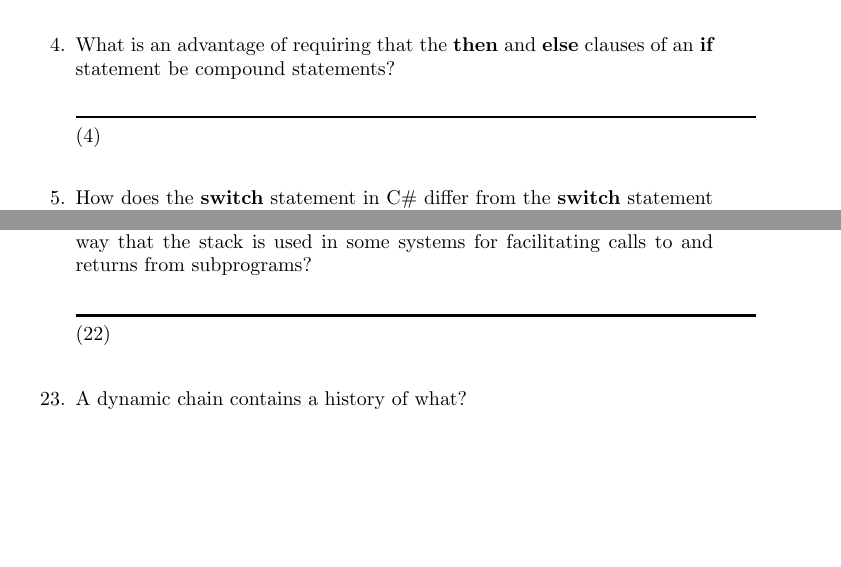
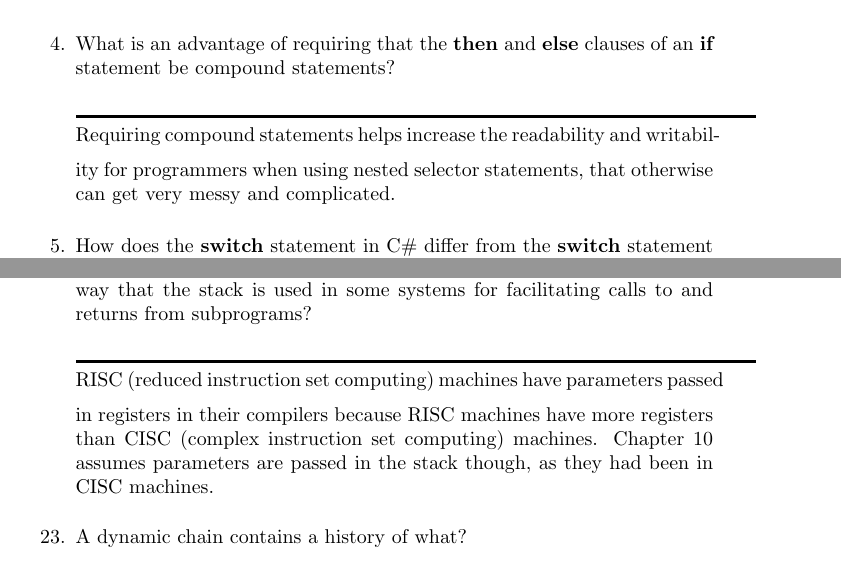
Before and after one commit to leontabak/csc315-examination-1, a LaTeX document (qa315-09oct2015.tex, which reads ngeiger16.tex): two parts of pages 27 and 31 of 72, joined at a grey line, cut so that both start at the same text, the shorter picture padded with empty space. Compiled offline with pdfLaTeX.

Commit message:
All questions anwsered

```diff
--- a/ngeiger16.tex
+++ b/ngeiger16.tex
@@ -227,7 +227,7 @@
     an \textbf{if} statement be compound statements?
 
  \begin{answer}
-    (4)
+    Requiring compound statements helps increase the readability and writability for programmers when using nested selector statements, that otherwise can get very messy and complicated.
  \end{answer}
 
   \item How does the \textbf{switch} statement in C\#
@@ -381,7 +381,7 @@
     subprograms?
 
 \begin{answer}
-    (22)
+    RISC (reduced instruction set computing) machines have parameters passed in registers in their compilers because RISC machines have more registers than CISC (complex instruction set computing) machines. Chapter 10 assumes parameters are passed in the stack though, as they had been in CISC machines.
     \end{answer}
 
   \item A dynamic chain contains a history of what?
```
